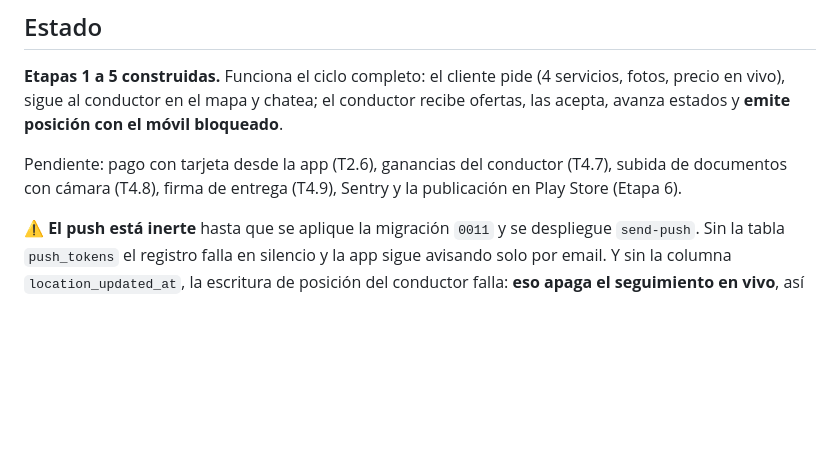
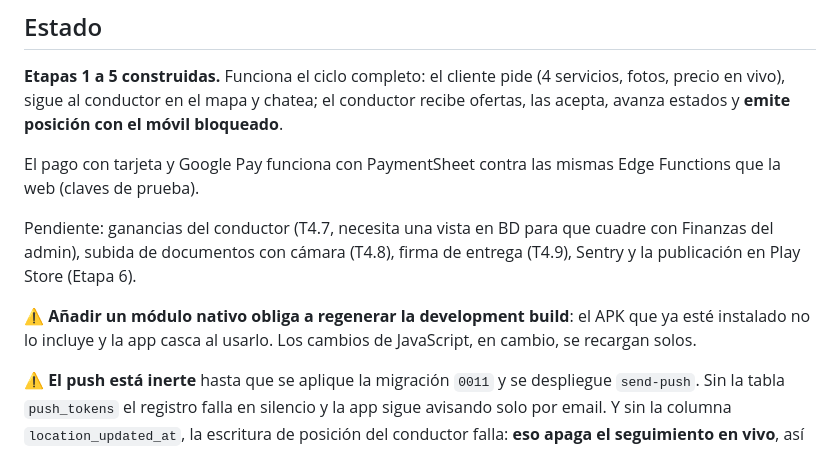
Before and after one commit to portemaniafurgo-bit/portemania, a Markdown page: mobile/README.md, the part around the change. Rendered like a GitHub page; blank space fills up the shorter version.

Commit message:
docs: estado tras el pago con tarjeta
Co-Authored-By: Claude Fable 5 <noreply@anthropic.com>

```diff
--- a/mobile/README.md
+++ b/mobile/README.md
@@ -15,9 +15,16 @@ reglas de negocio.
 el conductor recibe ofertas, las acepta, avanza estados y **emite posición con
 el móvil bloqueado**.
 
-Pendiente: pago con tarjeta desde la app (T2.6), ganancias del conductor (T4.7),
-subida de documentos con cámara (T4.8), firma de entrega (T4.9), Sentry y la
-publicación en Play Store (Etapa 6).
+El pago con tarjeta y Google Pay funciona con PaymentSheet contra las mismas
+Edge Functions que la web (claves de prueba).
+
+Pendiente: ganancias del conductor (T4.7, necesita una vista en BD para que
+cuadre con Finanzas del admin), subida de documentos con cámara (T4.8), firma de
+entrega (T4.9), Sentry y la publicación en Play Store (Etapa 6).
+
+⚠️ **Añadir un módulo nativo obliga a regenerar la development build**: el APK
+que ya esté instalado no lo incluye y la app casca al usarlo. Los cambios de
+JavaScript, en cambio, se recargan solos.
 
 ⚠️ **El push está inerte** hasta que se aplique la migración `0011` y se
 despliegue `send-push`. Sin la tabla `push_tokens` el registro falla en silencio
```
Also changed, not shown: docs/PLAN-ACCION-APP-ANDROID.md (+3 -2 lines).
